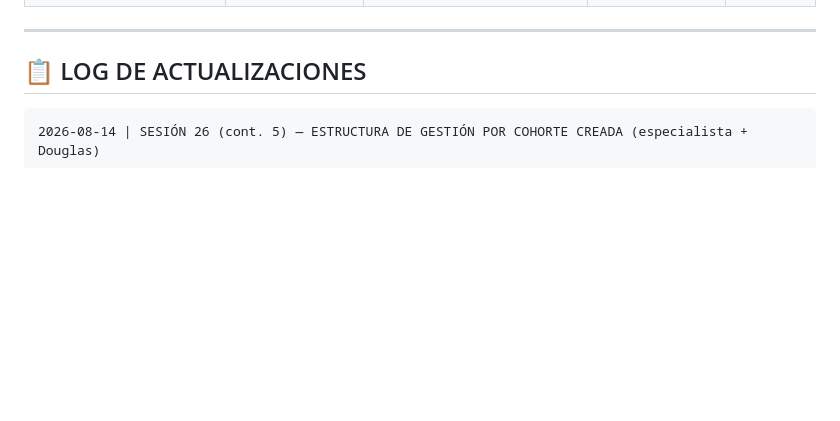
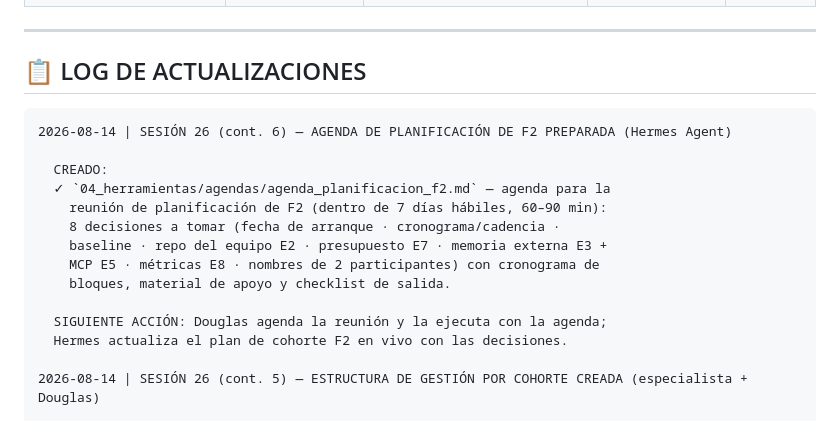
Before and after one commit to untaldouglas/Implementar-AI-Fluentcy, a Markdown page: ESTADO_PROYECTO.md, the part around the change. Rendered like a GitHub page; blank space fills up the shorter version.

````diff
--- a/ESTADO_PROYECTO.md
+++ b/ESTADO_PROYECTO.md
@@ -278,6 +278,19 @@
 ## 📋 LOG DE ACTUALIZACIONES
 
 ```
+2026-08-14 | SESIÓN 26 (cont. 6) — AGENDA DE PLANIFICACIÓN DE F2 PREPARADA (Hermes Agent)
+
+  CREADO:
+  ✓ `04_herramientas/agendas/agenda_planificacion_f2.md` — agenda para la
+    reunión de planificación de F2 (dentro de 7 días hábiles, 60–90 min):
+    8 decisiones a tomar (fecha de arranque · cronograma/cadencia ·
+    baseline · repo del equipo E2 · presupuesto E7 · memoria externa E3 +
+    MCP E5 · métricas E8 · nombres de 2 participantes) con cronograma de
+    bloques, material de apoyo y checklist de salida.
+
+  SIGUIENTE ACCIÓN: Douglas agenda la reunión y la ejecuta con la agenda;
+  Hermes actualiza el plan de cohorte F2 en vivo con las decisiones.
+
 2026-08-14 | SESIÓN 26 (cont. 5) — ESTRUCTURA DE GESTIÓN POR COHORTE CREADA (especialista + Douglas)
 
   DECISIÓN DE DOUGLAS (respuestas a análisis independiente):
````
Also changed, not shown: 04_herramientas/agendas/agenda_planificacion_f2.md (added, +69 -0 lines).
